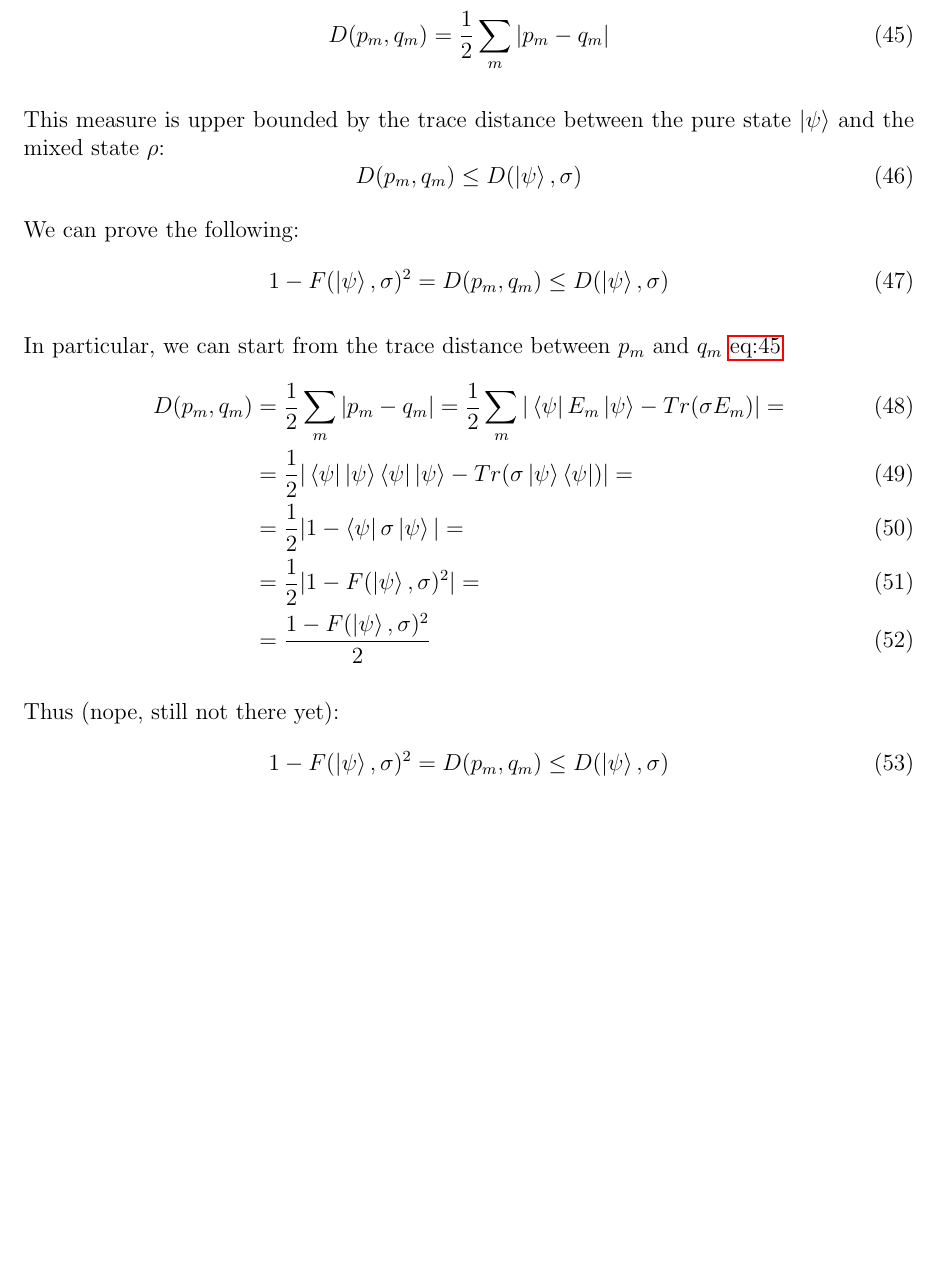
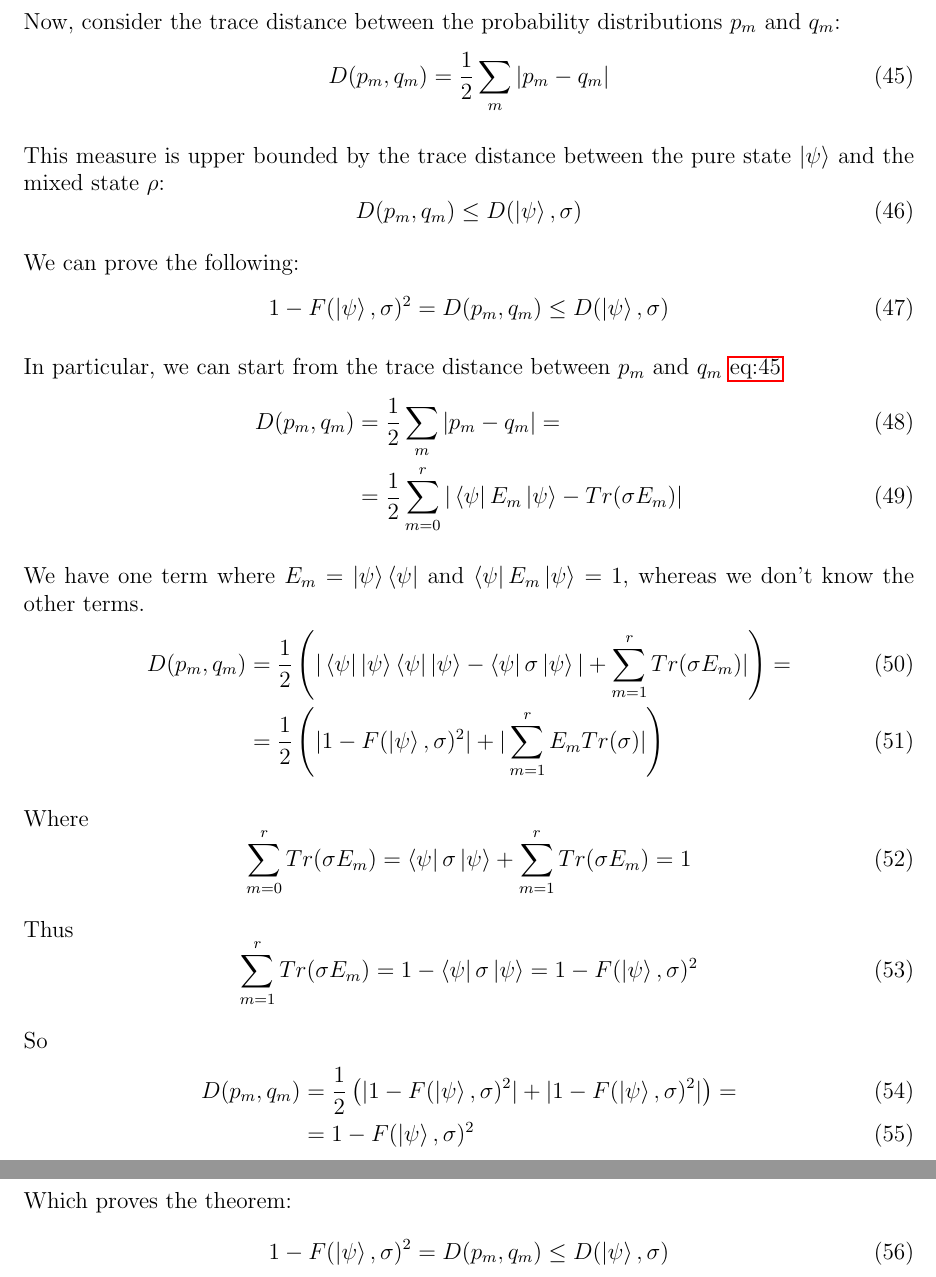
Before and after one commit to LorenzoLaCorte/nielsen-and-chuang-ch-8-and-9-assignment, a LaTeX thesis (main.tex): part of page 7 of 7 before the commit and two parts of pages 7 and 8 of 8 after it, the two joined at a grey line, cut at the place of the change, the shorter picture padded with empty space. Compiled offline with pdfLaTeX.

Commit message:
Finish Sketch of 9.21

```diff
--- a/main.tex
+++ b/main.tex
@@ -269,14 +269,33 @@ We can prove the following:
 
 In particular, we can start from the trace distance between $p_m$ and $q_m$ \hyperref[eq:trace-dist]{eq:45}
 \begin{align}
-    D(p_m, q_m) &= \frac{1}{2} \sum_{m} |p_m - q_m| = \frac{1}{2} \sum_{m} |\bra{\psi}E_m\ket{\psi} - Tr(\sigma E_m)| = \\
-    &= \frac{1}{2} |\bra{\psi}\ket{\psi}\bra{\psi}\ket{\psi} - Tr(\sigma \ket{\psi}\bra{\psi})| = \\
-    &= \frac{1}{2} |1 - \bra{\psi} \sigma \ket{\psi}| = \\
-    &= \frac{1}{2} |1 - F(\ket{\psi}, \sigma)^2| = \\
-    &= \frac{1 - F(\ket{\psi}, \sigma)^2}{2}
+    D(p_m, q_m) &= \frac{1}{2} \sum_{m} |p_m - q_m| = \\
+    &= \frac{1}{2} \sum_{m=0}^{r} |\bra{\psi}E_m\ket{\psi} - Tr(\sigma E_m)|
 \end{align}
 
-Thus (nope, still not there yet):
+We have one term where $E_m = \ket{\psi}\bra{\psi}$ and $\bra{\psi}E_m\ket{\psi} = 1$, whereas we don't know the other terms.
+\begin{align}
+    D(p_m, q_m) &= \frac{1}{2} \left(|\bra{\psi}\ket{\psi}\bra{\psi}\ket{\psi} - \bra{\psi} \sigma \ket{\psi} | + \sum_{m=1}^{r} Tr(\sigma E_m)|\right) = \\
+    &= \frac{1}{2} \left(|1 - F(\ket{\psi}, \sigma)^2 | + | \sum_{m=1}^{r} E_m Tr(\sigma)|\right)
+\end{align}
+
+Where
+\begin{equation}
+    \sum_{m=0}^{r} Tr(\sigma E_m) = \bra{\psi} \sigma \ket{\psi} + \sum_{m=1}^{r} Tr(\sigma E_m) = 1
+\end{equation}
+
+Thus
+\begin{equation}
+    \sum_{m=1}^{r} Tr(\sigma E_m) = 1 - \bra{\psi} \sigma \ket{\psi} = 1 - F(\ket{\psi}, \sigma)^2
+\end{equation}
+
+So
+\begin{align}
+    D(p_m, q_m) &= \frac{1}{2} \left(|1 - F(\ket{\psi}, \sigma)^2 | + |1 - F(\ket{\psi}, \sigma)^2 |\right) = \\
+    &= 1 - F(\ket{\psi}, \sigma)^2
+\end{align}
+
+Which proves the theorem:
 \begin{equation}
     1 - F(\ket{\psi}, \sigma)^2 = D(p_m, q_m) \leq D(\ket{\psi}, \sigma)
 \end{equation}
```
Also changed, not shown: main.pdf, 4 other files.
